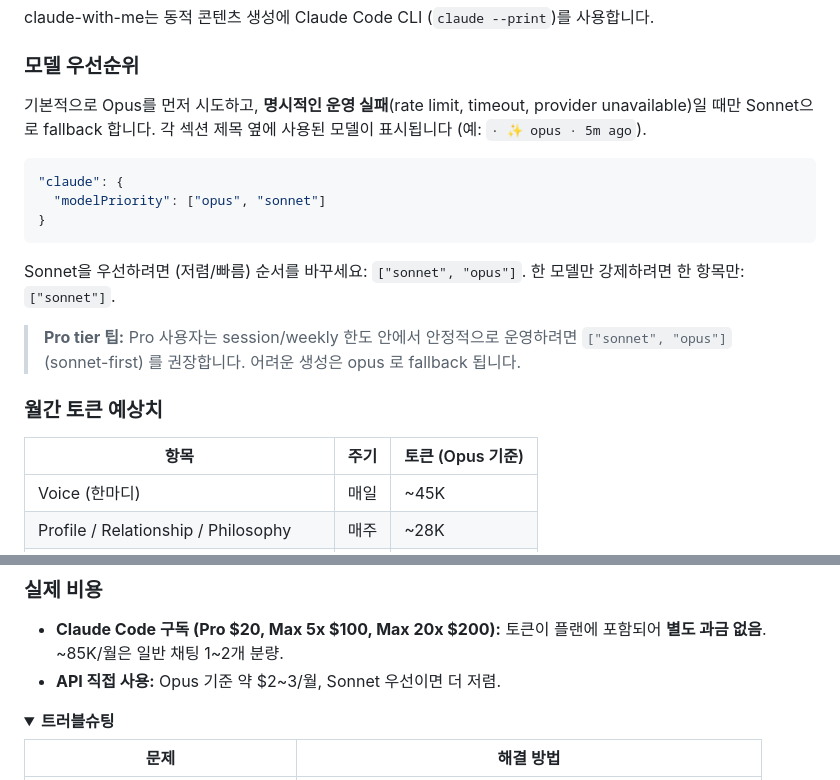
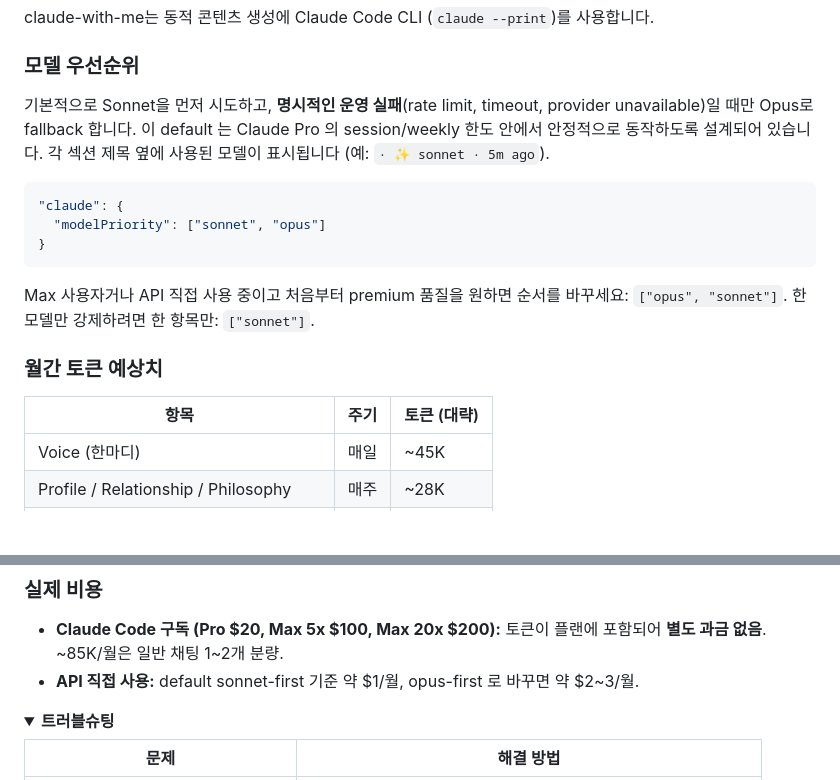
Before and after one commit to mysoul7306/claude-with-me, a Markdown page: README.ko.md, 2 parts joined by grey strips. Drawn GitHub-style; folded sections open; blank space fills up the shorter version.

````diff
--- a/README.ko.md
+++ b/README.ko.md
@@ -188,21 +188,19 @@ claude-with-me는 동적 콘텐츠 생성에 Claude Code CLI (`claude --print`)
 
 ### 모델 우선순위
 
-기본적으로 Opus를 먼저 시도하고, **명시적인 운영 실패**(rate limit, timeout, provider unavailable)일 때만 Sonnet으로 fallback 합니다. 각 섹션 제목 옆에 사용된 모델이 표시됩니다 (예: `· ✨ opus · 5m ago`).
+기본적으로 Sonnet을 먼저 시도하고, **명시적인 운영 실패**(rate limit, timeout, provider unavailable)일 때만 Opus로 fallback 합니다. 이 default 는 Claude Pro 의 session/weekly 한도 안에서 안정적으로 동작하도록 설계되어 있습니다. 각 섹션 제목 옆에 사용된 모델이 표시됩니다 (예: `· ✨ sonnet · 5m ago`).
 
 ```json
 "claude": {
-  "modelPriority": ["opus", "sonnet"]
+  "modelPriority": ["sonnet", "opus"]
 }
 ```
 
-Sonnet을 우선하려면 (저렴/빠름) 순서를 바꾸세요: `["sonnet", "opus"]`. 한 모델만 강제하려면 한 항목만: `["sonnet"]`.
-
-> **Pro tier 팁:** Pro 사용자는 session/weekly 한도 안에서 안정적으로 운영하려면 `["sonnet", "opus"]` (sonnet-first) 를 권장합니다. 어려운 생성은 opus 로 fallback 됩니다.
+Max 사용자거나 API 직접 사용 중이고 처음부터 premium 품질을 원하면 순서를 바꾸세요: `["opus", "sonnet"]`. 한 모델만 강제하려면 한 항목만: `["sonnet"]`.
 
 ### 월간 토큰 예상치
 
-| 항목 | 주기 | 토큰 (Opus 기준) |
+| 항목 | 주기 | 토큰 (대략) |
 |---|---|---|
 | Voice (한마디) | 매일 | ~45K |
 | Profile / Relationship / Philosophy | 매주 | ~28K |
@@ -214,7 +212,7 @@ Sonnet을 우선하려면 (저렴/빠름) 순서를 바꾸세요: `["sonnet", "o
 ### 실제 비용
 
 - **Claude Code 구독 (Pro $20, Max 5x $100, Max 20x $200):** 토큰이 플랜에 포함되어 **별도 과금 없음**. ~85K/월은 일반 채팅 1~2개 분량.
-- **API 직접 사용:** Opus 기준 약 $2~3/월, Sonnet 우선이면 더 저렴.
+- **API 직접 사용:** default sonnet-first 기준 약 $1/월, opus-first 로 바꾸면 약 $2~3/월.
 
 <details>
 <summary><strong>트러블슈팅</strong></summary>
````
Also changed, not shown: other parts of README.ko.md (+1 -1 lines), README.md (+6 -8 lines).
